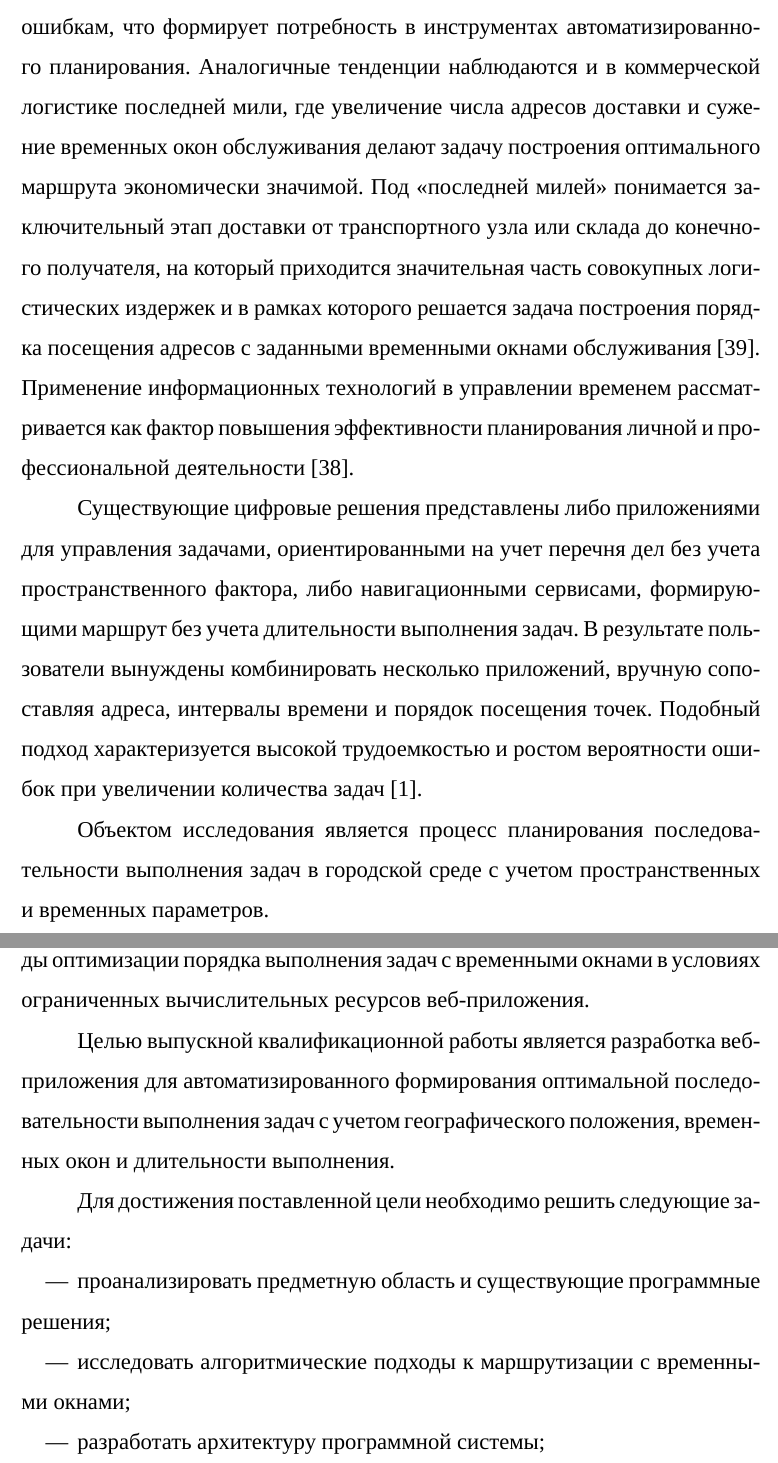
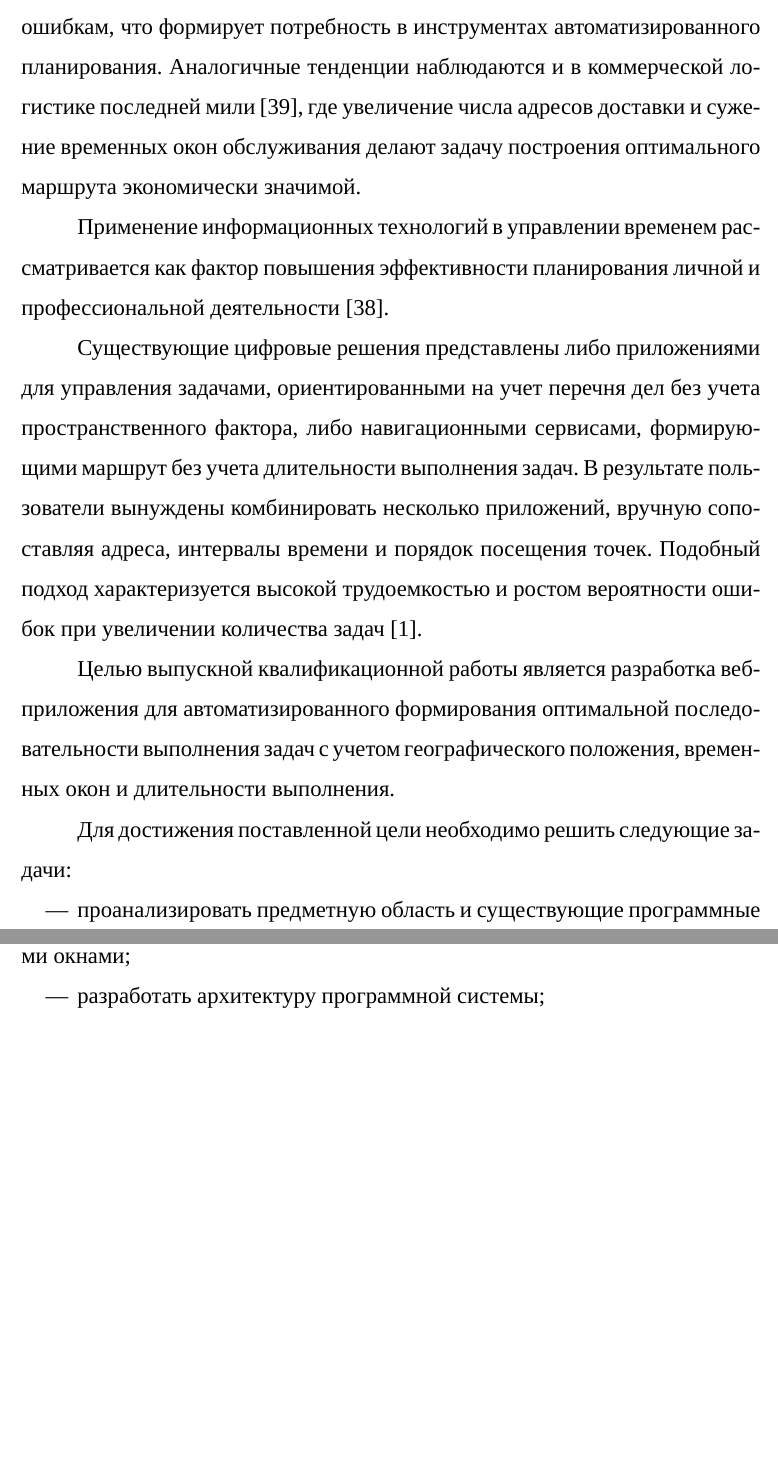
Before and after one commit to Tyutichkin/diploma, a LaTeX document (Диплом Latex/rpz.tex, which reads Диплом Latex/12-intro.tex): two parts of pages 9 and 10 of 101, joined at a grey line, cut so that both start at the same text, the shorter picture padded with empty space. Compiled offline with XeLaTeX; a missing font is replaced by an installed copy or a similar font; a LaTeX package or settings file that is missing is left out.

Commit message:
Обновил текстовку

```diff
--- a/Диплом Latex/12-intro.tex
+++ b/Диплом Latex/12-intro.tex
@@ -2,13 +2,10 @@
 \Introduction
 
 Рост числа задач, привязанных одновременно к адресу и временному окну, делает ручное планирование маршрута трудоемким и подверженным ошибкам, что формирует потребность в инструментах автоматизированного планирования.
-Аналогичные тенденции наблюдаются и в коммерческой логистике последней мили,
+Аналогичные тенденции наблюдаются и в коммерческой логистике последней мили~\cite{shkodinskiy2025lastmile},
 где увеличение числа адресов доставки и сужение временных окон обслуживания
 делают задачу построения оптимального маршрута экономически значимой.
-Под <<последней милей>> понимается заключительный этап доставки от транспортного узла
-или склада до конечного получателя, на который приходится значительная часть совокупных
-логистических издержек и в рамках которого решается задача построения порядка посещения
-адресов с заданными временными окнами обслуживания~\cite{shkodinskiy2025lastmile}.
+
 Применение информационных технологий в управлении временем рассматривается
 как фактор повышения эффективности планирования личной и профессиональной
 деятельности~\cite{bronnikova2010tm}.
@@ -16,12 +13,6 @@
 Существующие цифровые решения представлены либо приложениями для управления задачами, ориентированными на учет перечня дел без учета пространственного
 фактора, либо навигационными сервисами, формирующими маршрут без учета длительности выполнения задач. В результате пользователи вынуждены комбинировать несколько приложений, вручную сопоставляя адреса, интервалы времени и порядок посещения точек.
 Подобный подход характеризуется высокой трудоемкостью и ростом вероятности ошибок при увеличении количества задач \cite{reshenie_zadach_planirovaniya2020}.
-
-Объектом исследования является процесс планирования последовательности выполнения задач в городской среде с учетом пространственных
-и временных параметров.
-
-Предметом исследования являются алгоритмы маршрутизации и методы оптимизации порядка выполнения задач с временными окнами
-в условиях ограниченных вычислительных ресурсов веб-приложения.
 
 Целью выпускной квалификационной работы является разработка веб-приложения для автоматизированного формирования оптимальной последовательности выполнения задач с учетом географического положения, временных окон и длительности выполнения.
 
```
Also changed, not shown: Диплом Latex/00-abstract.tex (+3 -1 lines), Диплом Latex/20-analysis.tex (+1 -1 lines), Диплом Latex/extra/Title.pdf, Диплом Latex/rpz.pdf, 4 other files.
